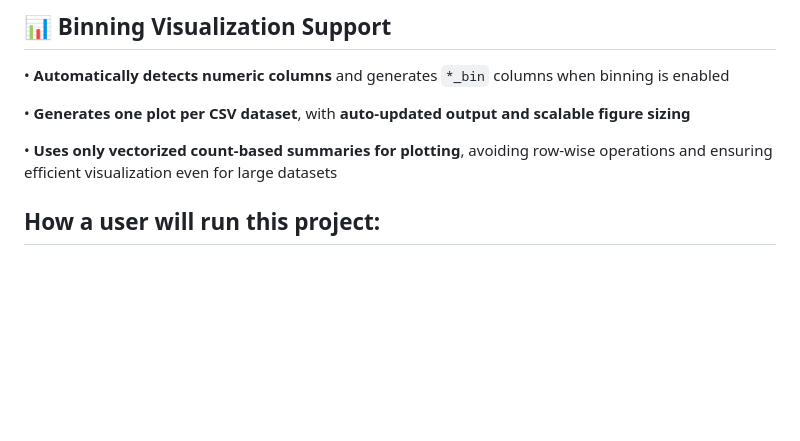
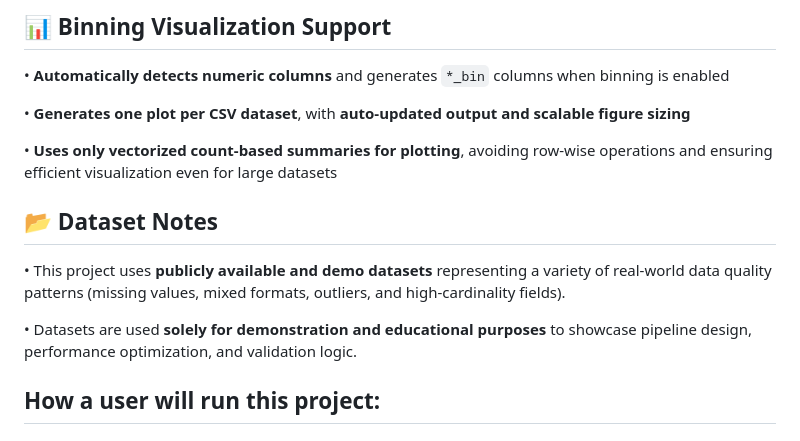
Before and after one commit to Sahithidurgaraju/automated-data-cleaning, a Markdown page: README.md, the part around the change. Rendered like a GitHub page; blank space fills up the shorter version.

```diff
--- a/README.md
+++ b/README.md
@@ -105,6 +105,11 @@ The pipeline is **optimized for local execution on laptops**, leveraging **vecto
 
 • **Uses only vectorized count-based summaries for plotting**, avoiding row-wise operations and ensuring efficient visualization even for large datasets
 
+## 📂 Dataset Notes
+
+• This project uses **publicly available and demo datasets** representing a variety of real-world data quality patterns (missing values, mixed formats, outliers, and high-cardinality fields).
+
+• Datasets are used **solely for demonstration and educational purposes** to showcase pipeline design, performance optimization, and validation logic.
 
 ## How a user will run this project:
 
```
